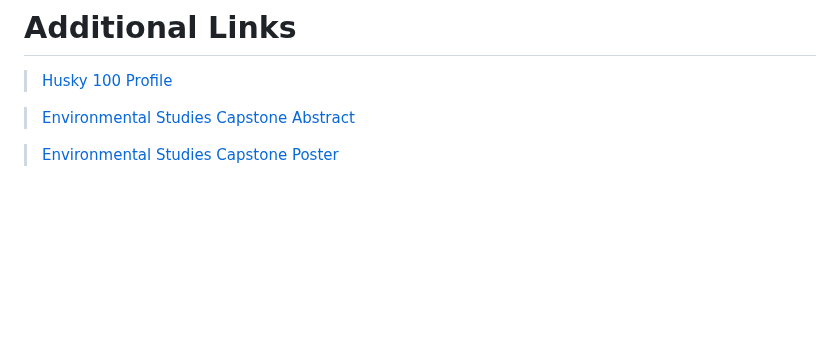
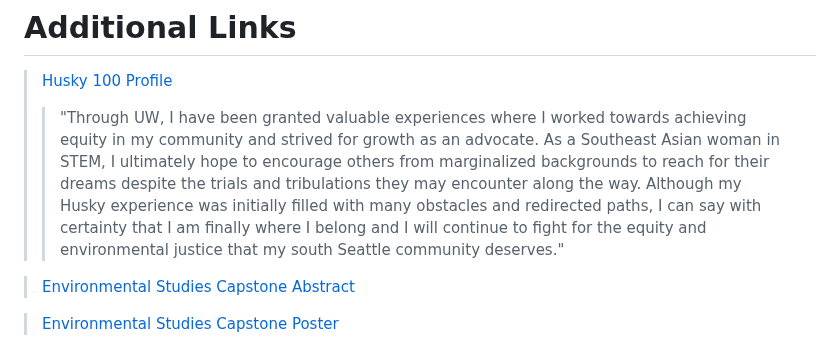
Before and after one commit to KatelynSaechao/KatelynSaechao.github.io, a Markdown page: resume.md, the part around the change. GitHub-like rendering; blank space fills up the shorter version.

Commit message:
Updated resume.md
Added blockquote under the Husky 100 Profile link. The blockquote is what I wrote for my Husky 100 profile

```diff
--- a/resume.md
+++ b/resume.md
@@ -75,6 +75,7 @@ http://www.linkedin.com/in/katelyn-saechao
 # Additional Links
 
 >[Husky 100 Profile](https://www.washington.edu/husky100/#name=katelyn-saechao)
+>> "Through UW, I have been granted valuable experiences where I worked towards achieving equity in my community and strived for growth as an advocate. As a Southeast Asian woman in STEM, I ultimately hope to encourage others from marginalized backgrounds to reach for their dreams despite the trials and tribulations they may encounter along the way. Although my Husky experience was initially filled with many obstacles and redirected paths, I can say with certainty that I am finally where I belong and I will continue to fight for the equity and environmental justice that my south Seattle community deserves."
 
 >[Environmental Studies Capstone Abstract](http://www.univ2.edu)
 
```
